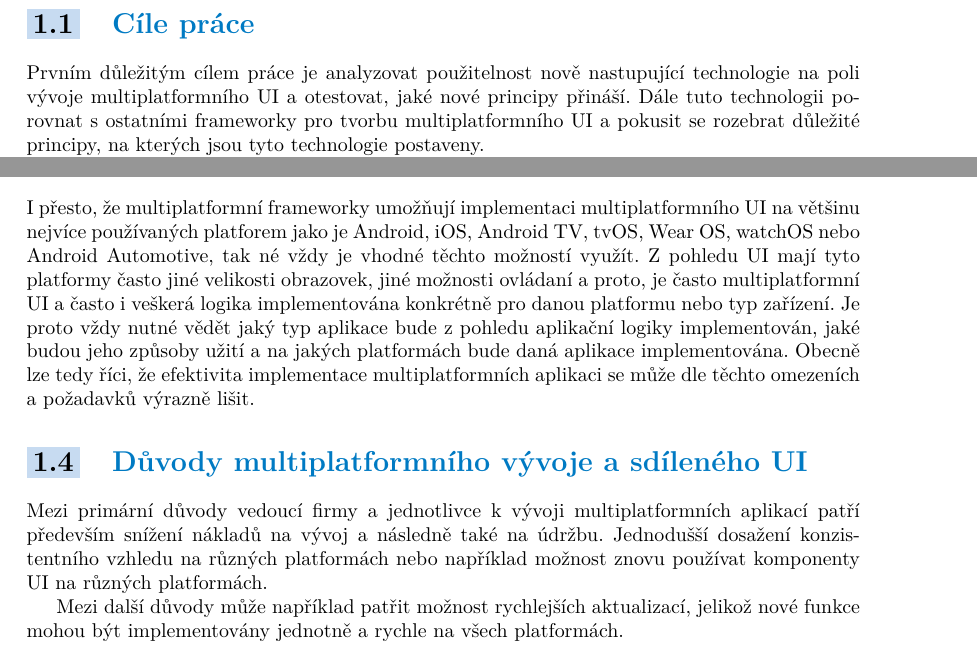
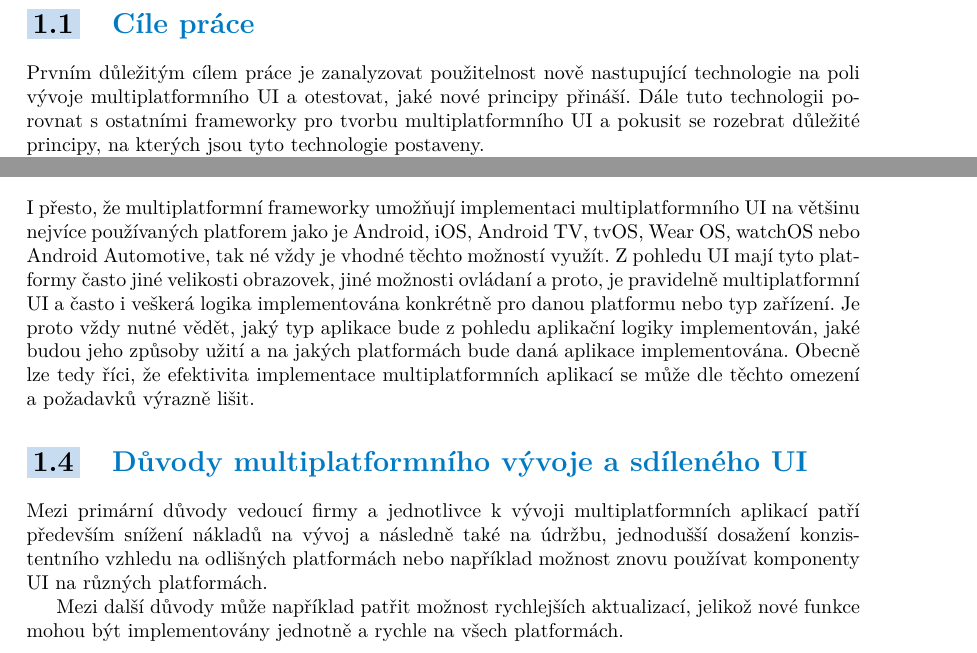
Before and after one commit to troksfi1/diploma-project, a LaTeX thesis (LaTeX/ctufit-thesis.tex, which reads LaTeX/text/chapters/uvod.tex): two parts of page 14 of 83, joined at a grey line, cut so that both start at the same text. Compiled offline with pdfLaTeX.

Commit message:
Update uvod.tex

```diff
--- a/LaTeX/text/chapters/uvod.tex
+++ b/LaTeX/text/chapters/uvod.tex
@@ -56,7 +56,7 @@ vlastností frameworku Compose Multiplatform a závěrečné zhodnocení použit
 \newpage
 
 \section{Cíle práce} \label{goals}
-Prvním důležitým cílem práce je analyzovat použitelnost nově nastupující technologie na poli vývoje multiplatformního UI a otestovat, jaké
+Prvním důležitým cílem práce je zanalyzovat použitelnost nově nastupující technologie na poli vývoje multiplatformního UI a otestovat, jaké
 nové principy přináší. Dále tuto technologii porovnat s~ostatními frameworky pro tvorbu multiplatformního UI a pokusit se
 rozebrat důležité principy, na kterých jsou tyto technologie postaveny.
 
@@ -80,10 +80,10 @@ tak ne vždy má smysl multiplatformní přístup aplikovat. Tomu, kdy je vhodn
 \section{Uplatnění multiplatformního vývoje a sdíleného UI}
 I~přesto, že multiplatformní frameworky umožňují implementaci multiplatformního UI na většinu nejvíce používaných platforem jako je Android, iOS,
 Android TV, tvOS, Wear OS, watchOS nebo Android Automotive, tak né vždy je vhodné těchto možností využít. Z~pohledu UI mají tyto platformy často jiné
-velikosti obrazovek, jiné možnosti ovládaní a proto, je často multiplatformní UI a často i veškerá logika implementována konkrétně pro danou platformu
-nebo typ zařízení. Je proto vždy nutné vědět jaký typ aplikace bude z~pohledu aplikační logiky implementován, jaké budou jeho způsoby užití a na jakých
+velikosti obrazovek, jiné možnosti ovládaní a proto, je pravidelně multiplatformní UI a často i veškerá logika implementována konkrétně pro danou platformu
+nebo typ zařízení. Je proto vždy nutné vědět, jaký typ aplikace bude z~pohledu aplikační logiky implementován, jaké budou jeho způsoby užití a na jakých
 platformách bude daná aplikace implementována.
-Obecně lze tedy říci, že efektivita implementace multiplatformních aplikaci se může dle těchto omezeních a požadavků výrazně lišit.
+Obecně lze tedy říci, že efektivita implementace multiplatformních aplikací se může dle těchto omezení a požadavků výrazně lišit.
 
 %I přesto, že tato práce je věnována především tvorbě UI, tak nesmí být opomenuta aplikační logika, které se za ním skrývá a má UI podstatný vliv.
 % Dále zde hrají velkou roli případy užití, které mají na jednotlivá a UI vliv a při multiplatformním vývoji je třeba dbát na jelikož né každá
@@ -92,8 +92,8 @@ Obecně lze tedy říci, že efektivita implementace multiplatformních aplikaci
 \section{Důvody multiplatformního vývoje a sdíleného UI}
 
 Mezi primární důvody vedoucí firmy a jednotlivce k~vývoji multiplatformních aplikací patří především
-snížení nákladů na vývoj a následně také na údržbu. Jednodušší dosažení konzistentního vzhledu
-na různých platformách nebo například možnost znovu používat komponenty UI na různých platformách.
+snížení nákladů na vývoj a následně také na údržbu, jednodušší dosažení konzistentního vzhledu
+na odlišných platformách nebo například možnost znovu používat komponenty UI na různých platformách.
 
 Mezi další důvody může například patřit možnost rychlejších aktualizací, jelikož nové funkce mohou být
 implementovány jednotně a rychle na všech platformách.
```
